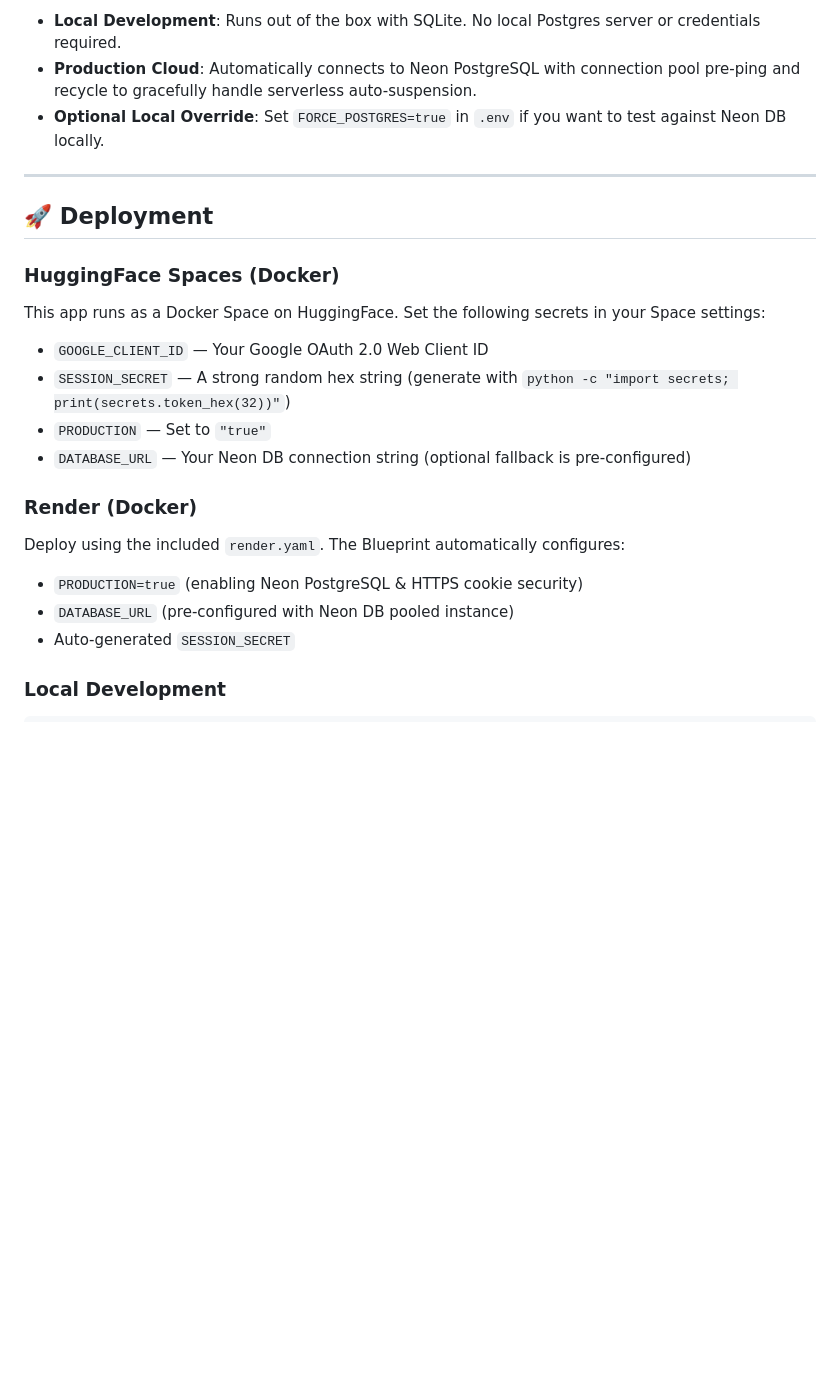
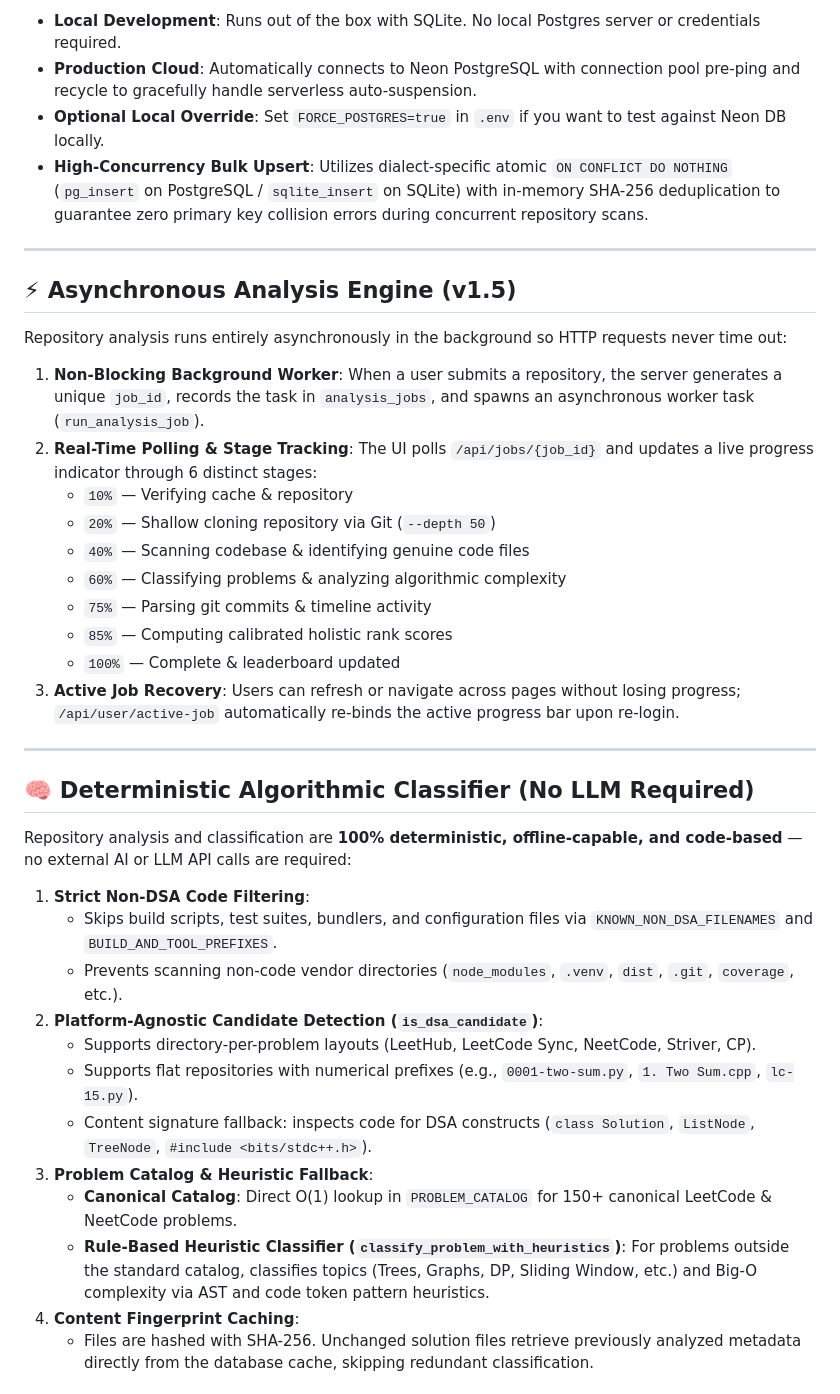
Before and after one commit to Devamm007/pdsa-ta-t32026, a Markdown page: README.md, the part around one of its changes. GitHub-like rendering; blank space fills up the shorter version.

```diff
--- a/README.md
+++ b/README.md
@@ -27,22 +27,41 @@ The application automatically adapts its database engine based on the execution
 - **Local Development**: Runs out of the box with SQLite. No local Postgres server or credentials required.
 - **Production Cloud**: Automatically connects to Neon PostgreSQL with connection pool pre-ping and recycle to gracefully handle serverless auto-suspension.
 - **Optional Local Override**: Set `FORCE_POSTGRES=true` in `.env` if you want to test against Neon DB locally.
+- **High-Concurrency Bulk Upsert**: Utilizes dialect-specific atomic `ON CONFLICT DO NOTHING` (`pg_insert` on PostgreSQL / `sqlite_insert` on SQLite) with in-memory SHA-256 deduplication to guarantee zero primary key collision errors during concurrent repository scans.
 
 ---
 
-## 🚀 Deployment
+## ⚡ Asynchronous Analysis Engine (v1.5)
 
-### HuggingFace Spaces (Docker)
-This app runs as a Docker Space on HuggingFace. Set the following secrets in your Space settings:
-- `GOOGLE_CLIENT_ID` — Your Google OAuth 2.0 Web Client ID
-- `SESSION_SECRET` — A strong random hex string (generate with `python -c "import secrets; print(secrets.token_hex(32))"`)
-- `PRODUCTION` — Set to `"true"`
-- `DATABASE_URL` — Your Neon DB connection string (optional fallback is pre-configured)
+Repository analysis runs entirely asynchronously in the background so HTTP requests never time out:
 
-### Render (Docker)
-Deploy using the included `render.yaml`. The Blueprint automatically configures:
-- `PRODUCTION=true` (enabling Neon PostgreSQL & HTTPS cookie security)
-- `DATABASE_URL` (pre-configured with Neon DB pooled instance)
-- Auto-generated `SESSION_SECRET`
+1. **Non-Blocking Background Worker**: When a user submits a repository, the server generates a unique `job_id`, records the task in `analysis_jobs`, and spawns an asynchronous worker task (`run_analysis_job`).
+2. **Real-Time Polling & Stage Tracking**: The UI polls `/api/jobs/{job_id}` and updates a live progress indicator through 6 distinct stages:
+   - `10%` — Verifying cache & repository
+   - `20%` — Shallow cloning repository via Git (`--depth 50`)
+   - `40%` — Scanning codebase & identifying genuine code files
+   - `60%` — Classifying problems & analyzing algorithmic complexity
+   - `75%` — Parsing git commits & timeline activity
+   - `85%` — Computing calibrated holistic rank scores
+   - `100%` — Complete & leaderboard updated
+3. **Active Job Recovery**: Users can refresh or navigate across pages without losing progress; `/api/user/active-job` automatically re-binds the active progress bar upon re-login.
 
-### Local Development
+---
+
+## 🧠 Deterministic Algorithmic Classifier (No LLM Required)
+
+Repository analysis and classification are **100% deterministic, offline-capable, and code-based** — no external AI or LLM API calls are required:
+
+1. **Strict Non-DSA Code Filtering**:
+   - Skips build scripts, test suites, bundlers, and configuration files via `KNOWN_NON_DSA_FILENAMES` and `BUILD_AND_TOOL_PREFIXES`.
+   - Prevents scanning non-code vendor directories (`node_modules`, `.venv`, `dist`, `.git`, `coverage`, etc.).
+2. **Platform-Agnostic Candidate Detection (`is_dsa_candidate`)**:
+   - Supports directory-per-problem layouts (LeetHub, LeetCode Sync, NeetCode, Striver, CP).
+   - Supports flat repositories with numerical prefixes (e.g., `0001-two-sum.py`, `1. Two Sum.cpp`, `lc-15.py`).
+   - Content signature fallback: inspects code for DSA constructs (`class Solution`, `ListNode`, `TreeNode`, `#include <bits/stdc++.h>`).
+3. **Problem Catalog & Heuristic Fallback**:
+   - **Canonical Catalog**: Direct O(1) lookup in `PROBLEM_CATALOG` for 150+ canonical LeetCode & NeetCode problems.
+   - **Rule-Based Heuristic Classifier (`classify_problem_with_heuristics`)**: For problems outside the standard catalog, classifies topics (Trees, Graphs, DP, Sliding Window, etc.) and Big-O complexity via AST and code token pattern heuristics.
+4. **Content Fingerprint Caching**:
+   - Files are hashed with SHA-256. Unchanged solution files retrieve previously analyzed metadata directly from the database cache, skipping redundant classification.
+
```
Also changed, not shown: other parts of README.md (+76 -41 lines).
